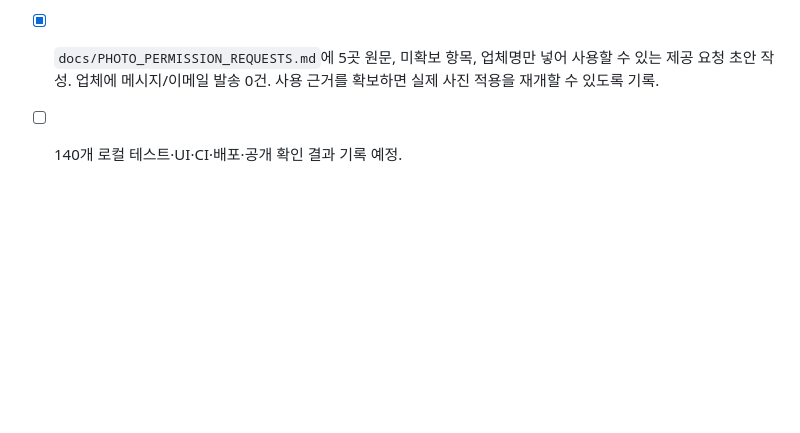
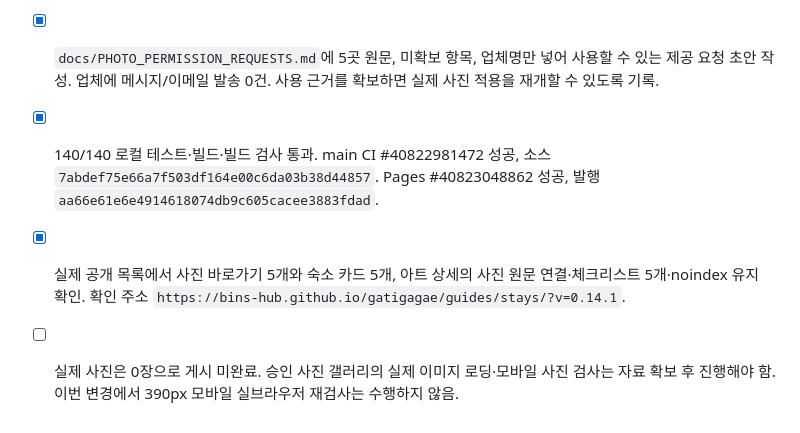
Before and after one commit to bins-hub/gatigagae, a Markdown page: docs/DEVELOPMENT_ROADMAP.md, the part around the change. Rendered like a GitHub page; blank space fills up the shorter version.

Commit message:
Record photo-source deployment evidence and explicit missing photo permissions

```diff
--- a/docs/DEVELOPMENT_ROADMAP.md
+++ b/docs/DEVELOPMENT_ROADMAP.md
@@ -334,4 +334,6 @@
 - [x] 승인 사진의 대표 이미지·가로 스크롤 상세 갤러리·비교 썸네일·SEO image 연결 준비. 출처·권리 근거·credit·alt·캡션·dimensions가 없는 자료는 공개하지 않음. 사진에 글자를 얹지 않고 비율 유지, 지연 로딩 지원.
 - [ ] 재게시 권한이 직접 확인된 사진 0장. 댕댕별숲의 TourAPI/공공누리 3유형 표시는 제3자 서비스에서만 찾았으며 해당 이미지의 공식 메타데이터·허락 근거는 미확보. 나머지 공식 사이트에서도 외부 재게시 허락을 확인하지 못함. 공식 사진이 공개돼 있다는 사실을 재사용 승인으로 처리하지 않음.
 - [x] `docs/PHOTO_PERMISSION_REQUESTS.md`에 5곳 원문, 미확보 항목, 업체명만 넣어 사용할 수 있는 제공 요청 초안 작성. 업체에 메시지/이메일 발송 0건. 사용 근거를 확보하면 실제 사진 적용을 재개할 수 있도록 기록.
-- [ ] 140개 로컬 테스트·UI·CI·배포·공개 확인 결과 기록 예정.
+- [x] 140/140 로컬 테스트·빌드·빌드 검사 통과. main CI #40822981472 성공, 소스 `7abdef75e66a7f503df164e00c6da03b38d44857`. Pages #40823048862 성공, 발행 `aa66e61e6e4914618074db9c605cacee3883fdad`.
+- [x] 실제 공개 목록에서 사진 바로가기 5개와 숙소 카드 5개, 아트 상세의 사진 원문 연결·체크리스트 5개·noindex 유지 확인. 확인 주소 `https://bins-hub.github.io/gatigagae/guides/stays/?v=0.14.1`.
+- [ ] 실제 사진은 0장으로 게시 미완료. 승인 사진 갤러리의 실제 이미지 로딩·모바일 사진 검사는 자료 확보 후 진행해야 함. 이번 변경에서 390px 모바일 실브라우저 재검사는 수행하지 않음.
```
